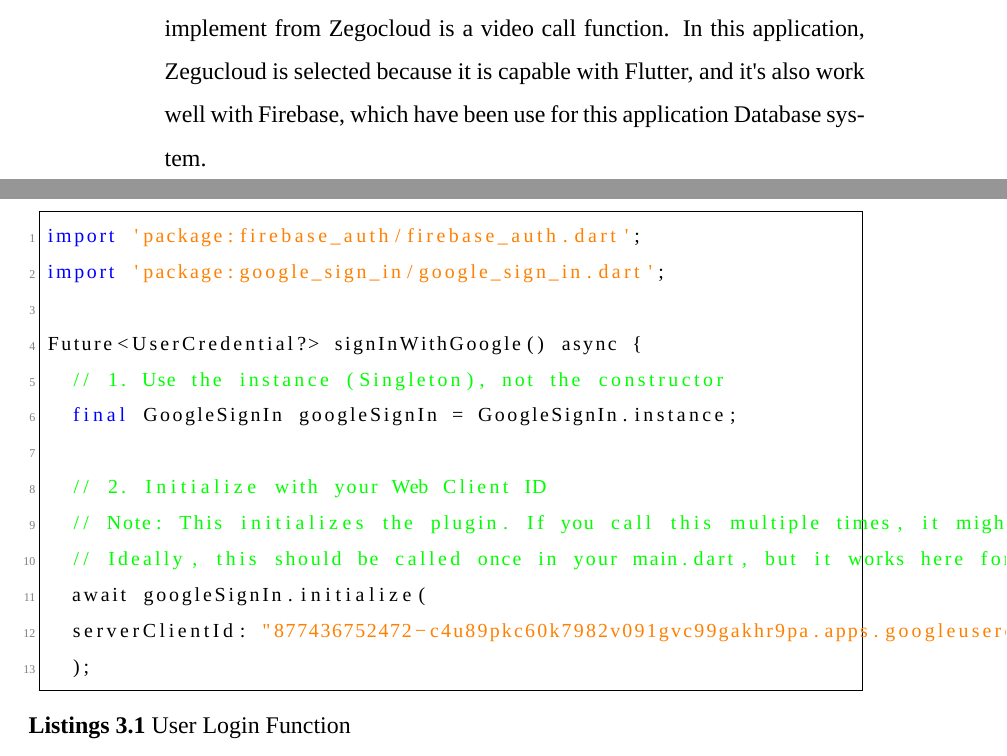
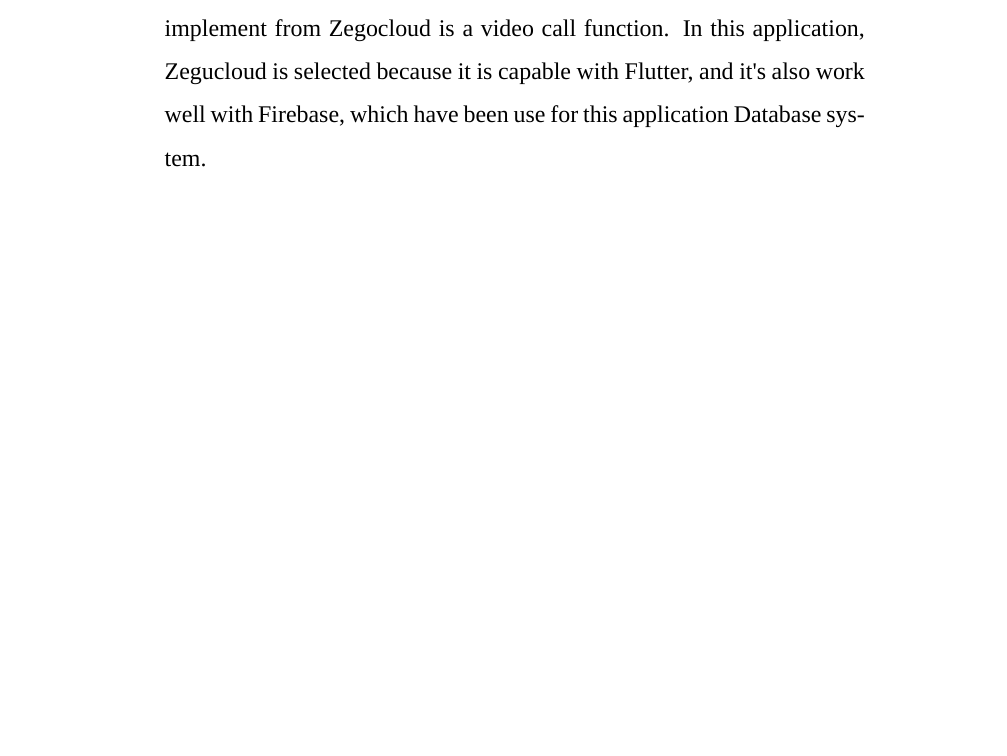
Before and after one commit to pathaninOpa/project-buddy-paper, a LaTeX thesis (paper/main.tex, which reads paper/chapter3.tex): two parts of pages 43 and 44 of 67 before the commit and part of page 43 of 66 after it, the two joined at a grey line, cut so that both start at the same text, the shorter picture padded with empty space. Compiled offline with XeLaTeX; a missing font is replaced by an installed copy or a similar font.

Commit message:
Real one

```diff
--- a/paper/chapter3.tex
+++ b/paper/chapter3.tex
@@ -482,25 +482,6 @@
 
 \end{enumerate}
 
-
-\newpage
-\begin{lstlisting}[caption={User Login Function}]
-import 'package:firebase_auth/firebase_auth.dart';
-import 'package:google_sign_in/google_sign_in.dart';
-
-Future<UserCredential?> signInWithGoogle() async {
-	// 1. Use the instance (Singleton), not the constructor
-	final GoogleSignIn googleSignIn = GoogleSignIn.instance;
-
-	// 2. Initialize with your Web Client ID
-	// Note: This initializes the plugin. If you call this multiple times, it might ignore subsequent calls or update config.
-	// Ideally, this should be called once in your main.dart, but it works here for simple apps.
-	await googleSignIn.initialize(
-	serverClientId: "877436752472-c4u89pkc60k7982v091gvc99gakhr9pa.apps.googleusercontent.com",
-	);
-
-\end{lstlisting}
-
 %=================Pipe line =========================================
 \newpage
 \subsection{Interactive Conversational Pipeline (STS Pipeline)}
```
